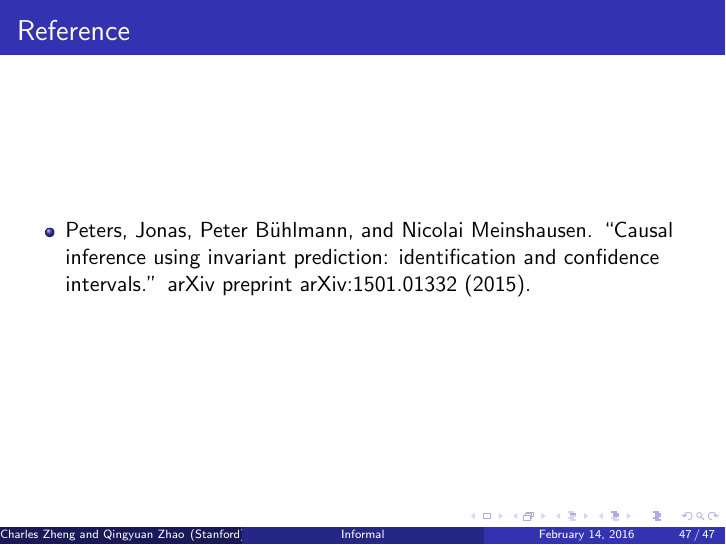
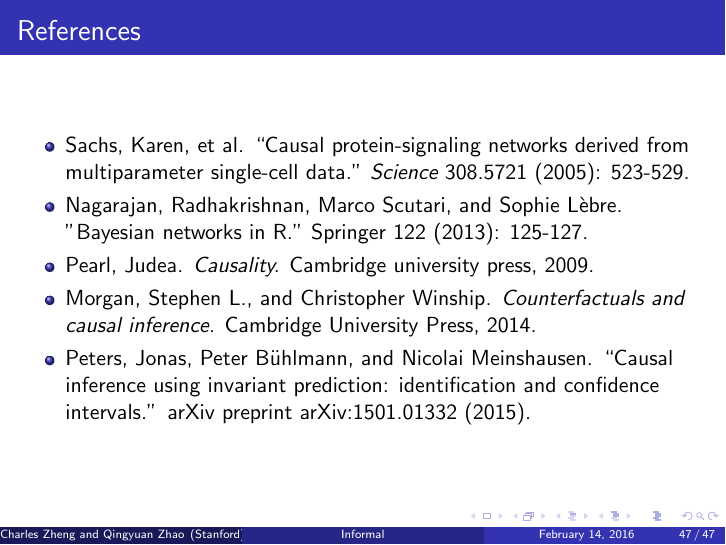
Before and after one commit to snarles/causal, LaTeX slides (slides/talk1.tex): page 47 of 47. Compiled offline with pdfLaTeX; the source files are stored in an older character set and shown here as Unicode.

Commit message:
References

```diff
--- a/slides/talk1.tex
+++ b/slides/talk1.tex
@@ -842,8 +842,12 @@ We'll also introduce the causal invariance approach by Peters, Meinshausen, and
 \end{frame}
 
 \begin{frame}
-\frametitle{Reference}
+\frametitle{References}
 \begin{itemize}
+\item Sachs, Karen, et al. ``Causal protein-signaling networks derived from multiparameter single-cell data." \emph{Science} 308.5721 (2005): 523-529.
+\item Nagarajan, Radhakrishnan, Marco Scutari, and Sophie Lèbre. "Bayesian networks in R." Springer 122 (2013): 125-127.
+\item Pearl, Judea. \emph{Causality.} Cambridge university press, 2009.
+\item Morgan, Stephen L., and Christopher Winship. \emph{Counterfactuals and causal inference.} Cambridge University Press, 2014.
 \item Peters, Jonas, Peter B\"{u}hlmann, and Nicolai Meinshausen. ``Causal inference using invariant prediction: identification and confidence intervals.'' arXiv preprint arXiv:1501.01332 (2015).
 \end{itemize}
 \end{frame}
```
Also changed, not shown: slides/talk1.pdf (added).
